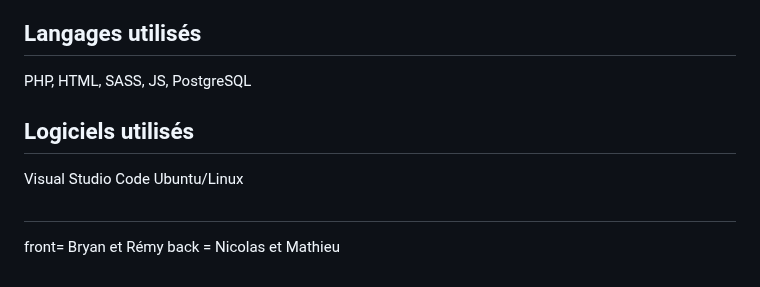
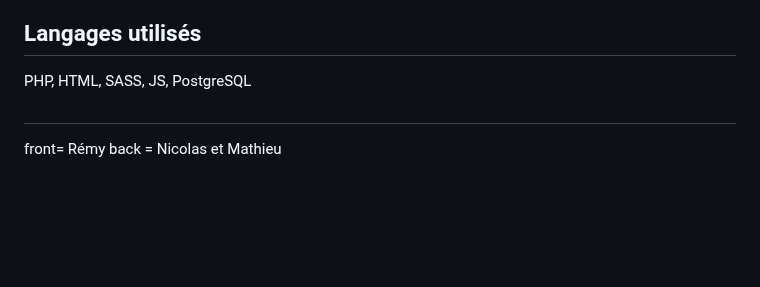
Before and after one commit to matk92/CultureMarketPlace, a Markdown page: README.md, the part around the change. Drawn GitHub-style; blank space fills up the shorter version.

Commit message:
correction V2

```diff
--- a/README.md
+++ b/README.md
@@ -71,12 +71,8 @@ Bot discord
 ## Langages utilisés
 PHP, HTML, SASS, JS, PostgreSQL
 
-## Logiciels utilisés
-
-Visual Studio Code
-Ubuntu/Linux
 
 ##
 
-front= Bryan et Rémy
+front= Rémy
 back = Nicolas et Mathieu
```
